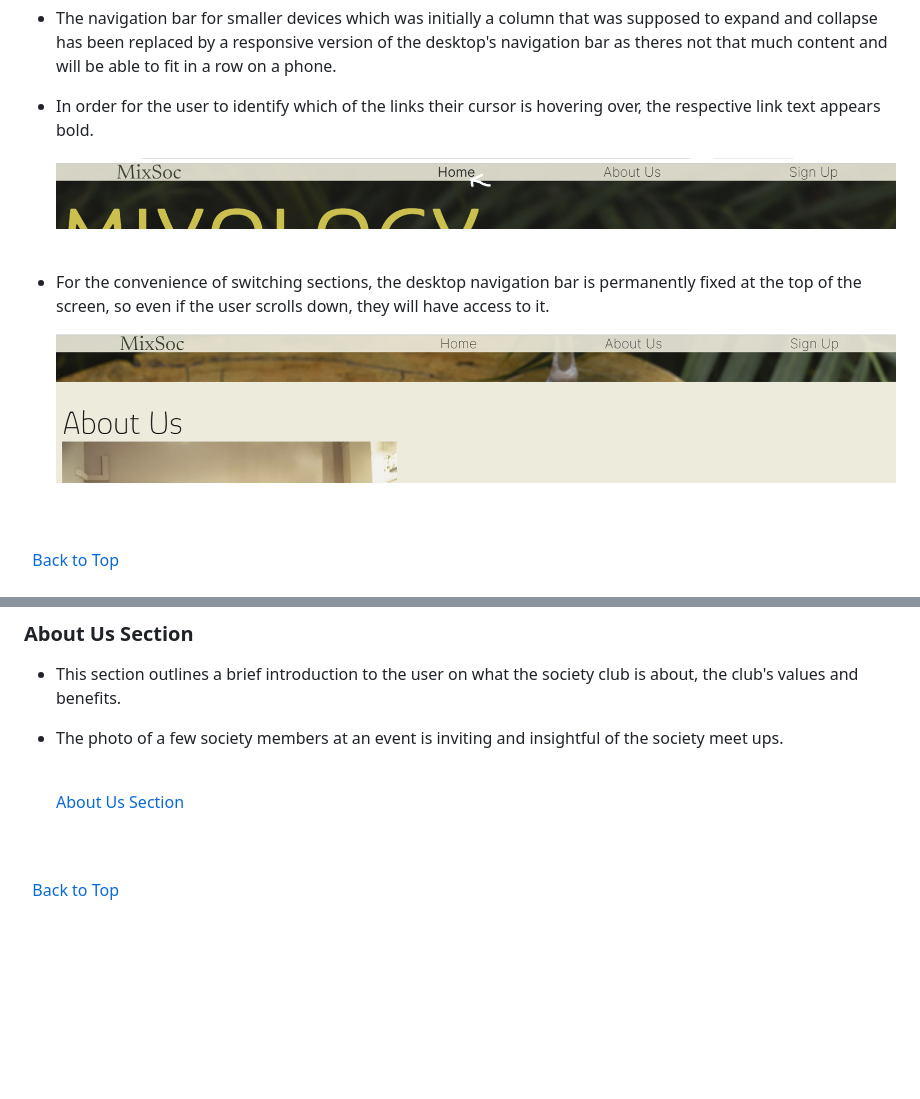
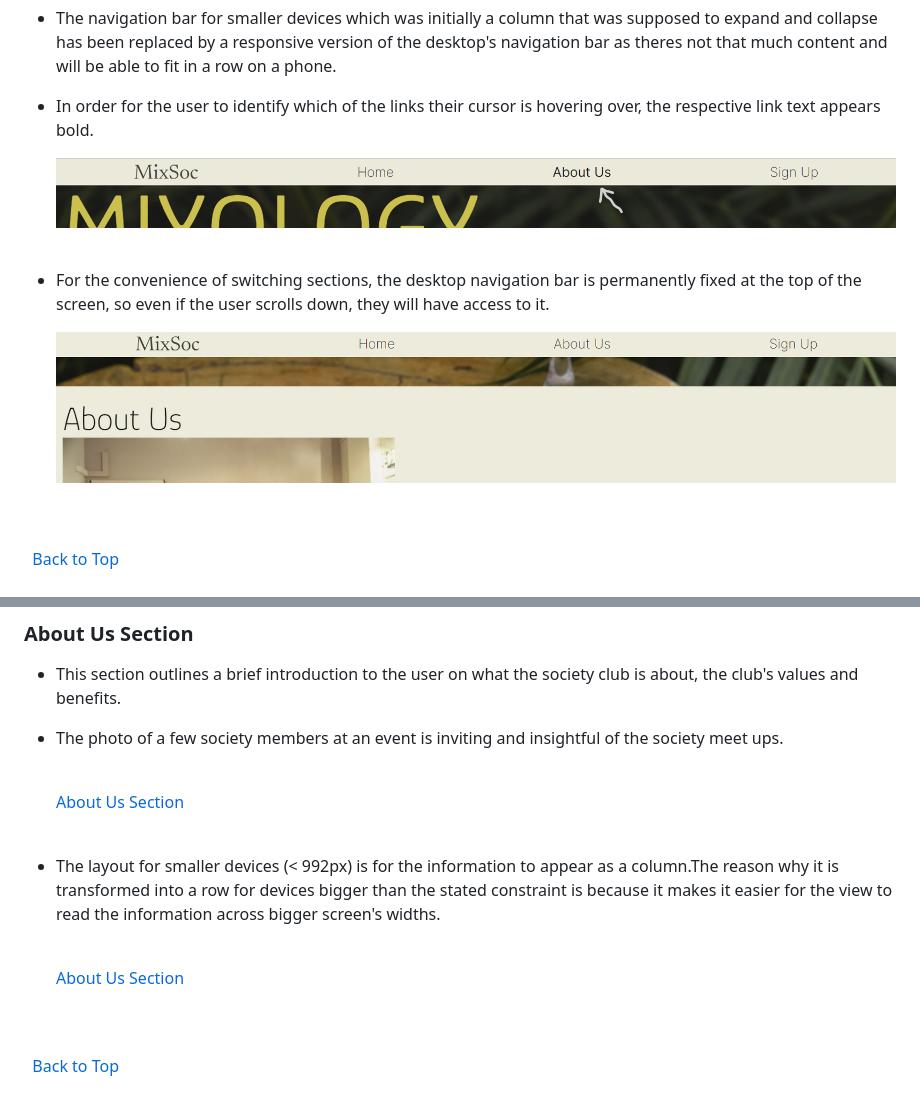
Before and after one commit to rachelcluke/mixology-society, a Markdown page: README.md, 2 parts joined by grey strips. Rendered like a GitHub page; pictures changed too: docs/desktop-nav-hover.png, docs/desktop-nav-scrolled.png; blank space fills up the shorter version.

Commit message:
new about section features added

```diff
--- a/README.md
+++ b/README.md
@@ -234,5 +234,14 @@ The navigation bar is responsive for various screen sizes. It includes links to
     \
     &nbsp;
+
+- The layout for smaller devices (< 992px) is for the information to appear as a column.The reason why it is transformed into a row for devices bigger than the stated constraint is because it makes it easier for the view to read the information across bigger screen's widths.
+    \
+    &nbsp;
+
+    [About Us Section](docs/small-about.png)
+    \
+    &nbsp;
+
 
 \
 &nbsp;
```
Also changed, not shown: other parts of README.md (+1 -1 lines), docs/about-section.png (deleted), docs/desktop-about.png (added), docs/small-about.png (added).
